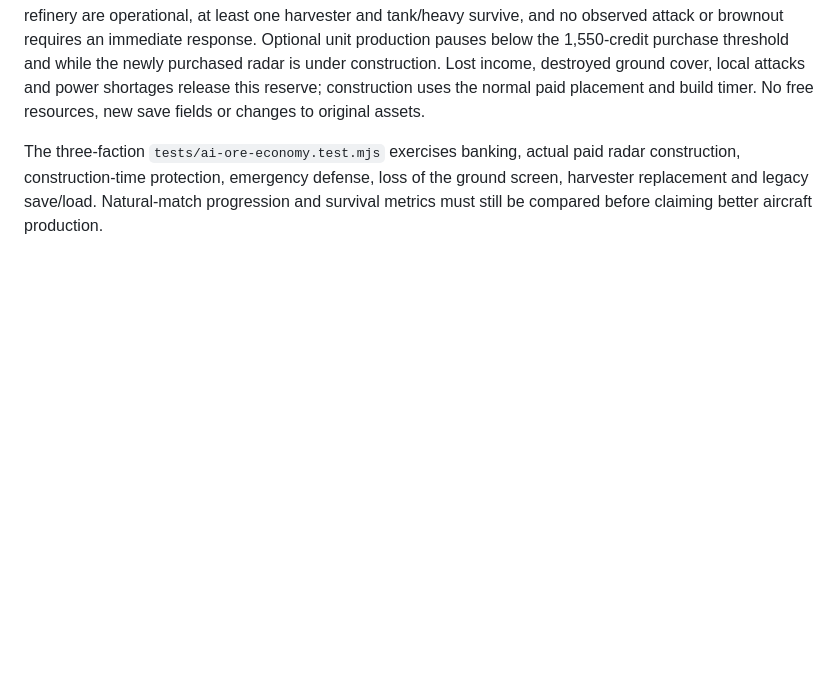
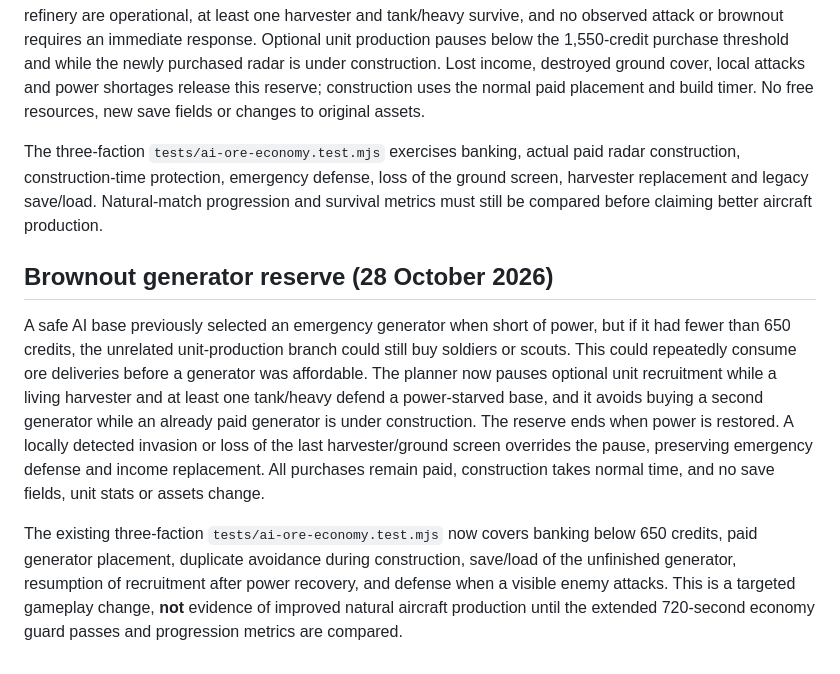
Before and after one commit to shukritobi/chrono-dominion, a Markdown page: docs/AI-ORE-ECONOMY.md, the part around the change. Rendered like a GitHub page; blank space fills up the shorter version.

Commit message:
docs(ai): explain brownout reserve, emergency exceptions and verification

```diff
--- a/docs/AI-ORE-ECONOMY.md
+++ b/docs/AI-ORE-ECONOMY.md
@@ -21,3 +21,9 @@ The production-engine balance and 720-second natural progression simulations add
 Natural aviation diagnostics found prolonged periods with no operational radar. After 240 seconds, the AI now preserves credits for a 900-credit radar plus the existing 650-credit generator reserve when its factory and refinery are operational, at least one harvester and tank/heavy survive, and no observed attack or brownout requires an immediate response. Optional unit production pauses below the 1,550-credit purchase threshold and while the newly purchased radar is under construction. Lost income, destroyed ground cover, local attacks and power shortages release this reserve; construction uses the normal paid placement and build timer. No free resources, new save fields or changes to original assets.
 
 The three-faction `tests/ai-ore-economy.test.mjs` exercises banking, actual paid radar construction, construction-time protection, emergency defense, loss of the ground screen, harvester replacement and legacy save/load. Natural-match progression and survival metrics must still be compared before claiming better aircraft production.
+
+## Brownout generator reserve (28 October 2026)
+
+A safe AI base previously selected an emergency generator when short of power, but if it had fewer than 650 credits, the unrelated unit-production branch could still buy soldiers or scouts. This could repeatedly consume ore deliveries before a generator was affordable. The planner now pauses optional unit recruitment while a living harvester and at least one tank/heavy defend a power-starved base, and it avoids buying a second generator while an already paid generator is under construction. The reserve ends when power is restored. A locally detected invasion or loss of the last harvester/ground screen overrides the pause, preserving emergency defense and income replacement. All purchases remain paid, construction takes normal time, and no save fields, unit stats or assets change.
+
+The existing three-faction `tests/ai-ore-economy.test.mjs` now covers banking below 650 credits, paid generator placement, duplicate avoidance during construction, save/load of the unfinished generator, resumption of recruitment after power recovery, and defense when a visible enemy attacks. This is a targeted gameplay change, **not** evidence of improved natural aircraft production until the extended 720-second economy guard passes and progression metrics are compared.
```
